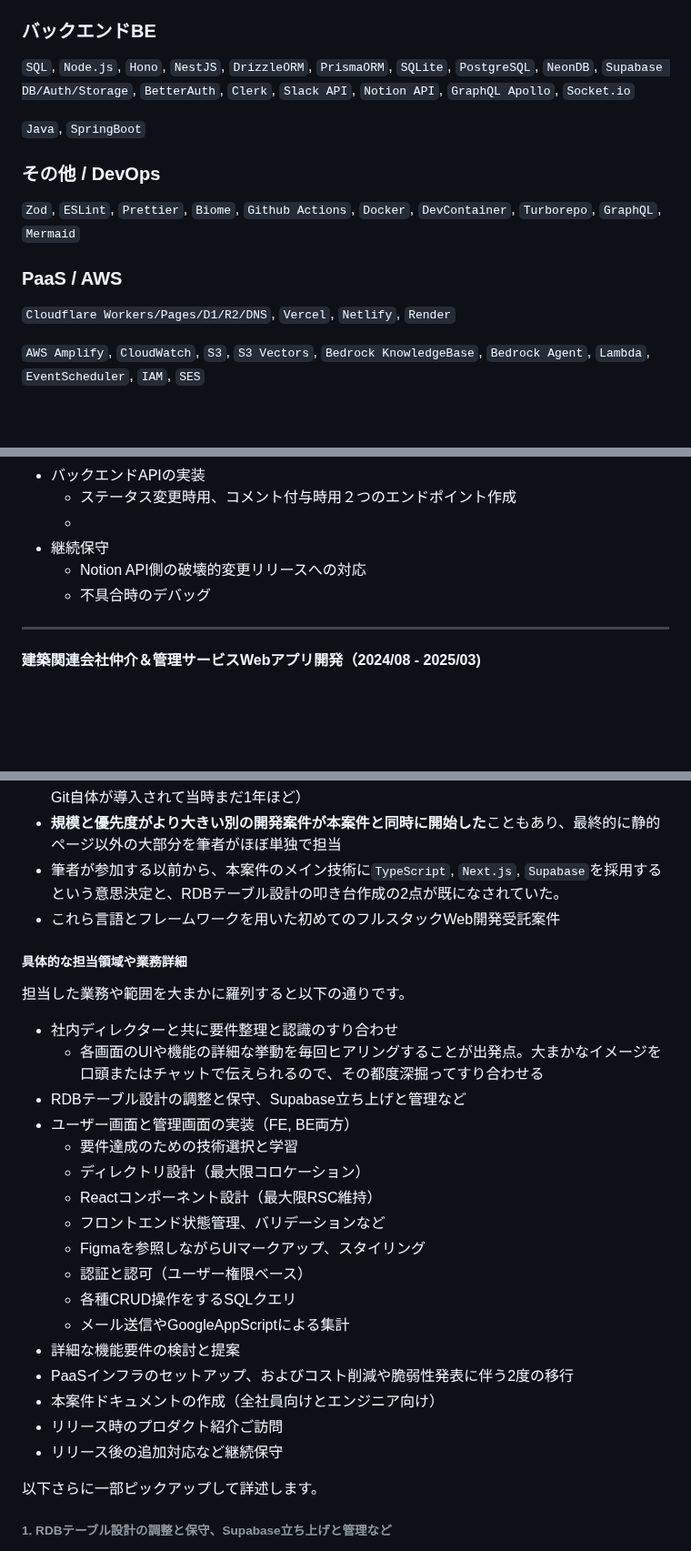
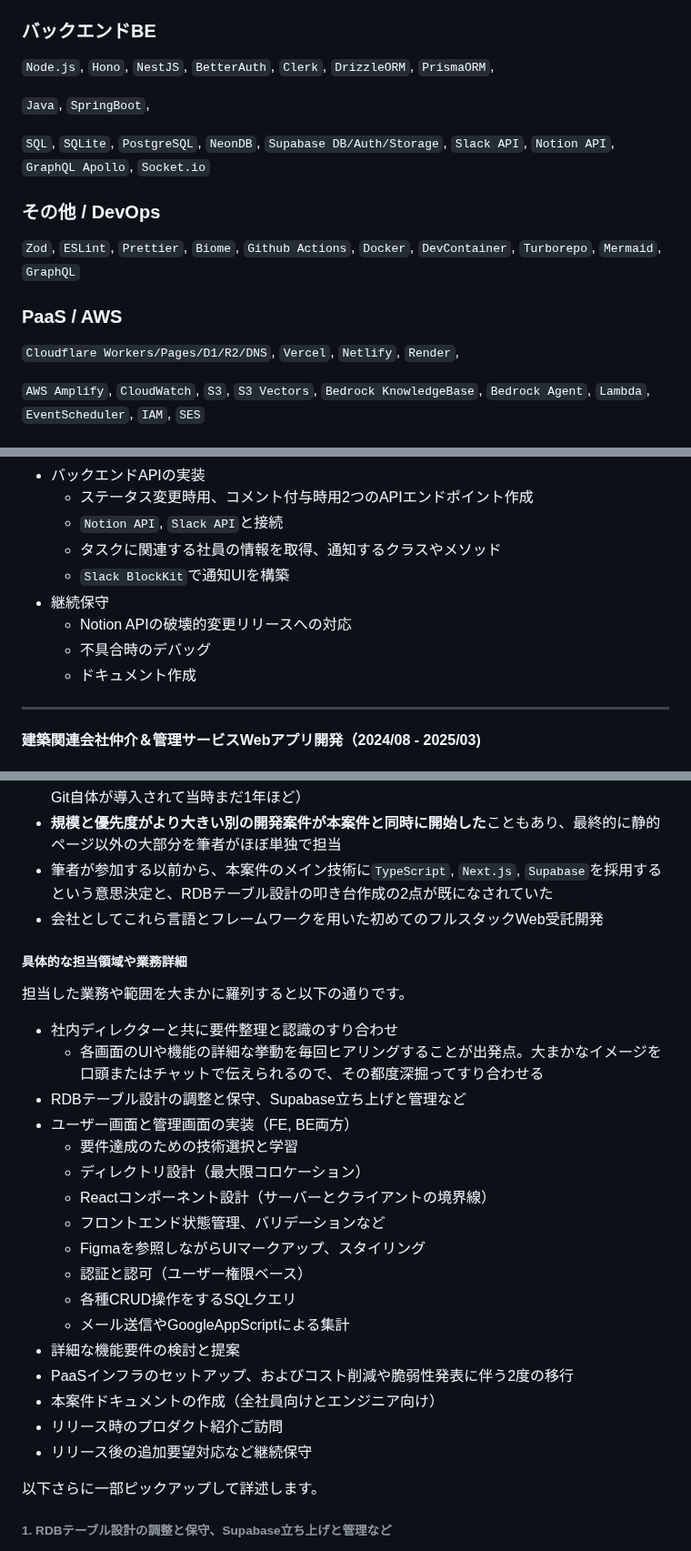
Before and after one commit to 200okmk/resume, a Markdown page: public/README.md, 3 parts joined by grey strips. Shown at 91% size. Rendered like a GitHub page; blank space fills up the shorter version.

```diff
--- a/public/README.md
+++ b/public/README.md
@@ -49,17 +50,19 @@
 
 ### バックエンドBE
 
-`SQL`, `Node.js`, `Hono`, `NestJS`, `DrizzleORM`, `PrismaORM`, `SQLite`, `PostgreSQL`, `NeonDB`, `Supabase DB/Auth/Storage`, `BetterAuth`, `Clerk`, `Slack API`, `Notion API`, `GraphQL Apollo`, `Socket.io`
+`Node.js`, `Hono`, `NestJS`, `BetterAuth`, `Clerk`, `DrizzleORM`, `PrismaORM`,
 
-`Java`, `SpringBoot`
+`Java`, `SpringBoot`,
+
+`SQL`, `SQLite`, `PostgreSQL`, `NeonDB`, `Supabase DB/Auth/Storage`, `Slack API`, `Notion API`, `GraphQL Apollo`, `Socket.io`
 
 ### その他 / DevOps
 
-`Zod`, `ESLint`, `Prettier`, `Biome`, `Github Actions`, `Docker`, `DevContainer`, `Turborepo`, `GraphQL`, `Mermaid`
+`Zod`, `ESLint`, `Prettier`, `Biome`, `Github Actions`, `Docker`, `DevContainer`, `Turborepo`, `Mermaid`, `GraphQL`
 
 ### PaaS / AWS
 
-`Cloudflare Workers/Pages/D1/R2/DNS`, `Vercel`, `Netlify`, `Render`
+`Cloudflare Workers/Pages/D1/R2/DNS`, `Vercel`, `Netlify`, `Render`,
 
 `AWS Amplify`, `CloudWatch`, `S3`, `S3 Vectors`, `Bedrock KnowledgeBase`, `Bedrock Agent`, `Lambda`, `EventScheduler`, `IAM`, `SES`
 
@@ -113,9 +140,12 @@ Notionアプリ上でのタスク作成・管理や、「今誰が、どんな
 - バックエンドAPIの実装
-  - ステータス変更時用、コメント付与時用２つのエンドポイント作成
-  -
+  - ステータス変更時用、コメント付与時用2つのAPIエンドポイント作成
+  - `Notion API`, `Slack API`と接続
+  - タスクに関連する社員の情報を取得、通知するクラスやメソッド
+  - `Slack BlockKit`で通知UIを構築
 - 継続保守
-  - Notion API側の破壊的変更リリースへの対応
+  - Notion APIの破壊的変更リリースへの対応
   - 不具合時のデバッグ
+  - ドキュメント作成
 
 ---
 
@@ -147,8 +177,8 @@ Notionアプリ上でのタスク作成・管理や、「今誰が、どんな
 - 実装に必要なレベルの仕様まで事前に検討＆ドキュメント化されることは稀なので、**機能開発者はディレクターにその都度ヒアリングし、詳細な仕様とアプローチを自ら提案して進めるのが基本**（具体例は下記セクションにて）
 - テストコードおよびコードレビューなし。各自ローカルで確認後、セルフマージする（会社にGit自体が導入されて当時まだ1年ほど）
 - **規模と優先度がより大きい別の開発案件が本案件と同時に開始した**こともあり、最終的に静的ページ以外の大部分を筆者がほぼ単独で担当
-- 筆者が参加する以前から、本案件のメイン技術に`TypeScript`, `Next.js`, `Supabase`を採用するという意思決定と、RDBテーブル設計の叩き台作成の2点が既になされていた。
-- これら言語とフレームワークを用いた初めてのフルスタックWeb開発受託案件
+- 筆者が参加する以前から、本案件のメイン技術に`TypeScript`, `Next.js`, `Supabase`を採用するという意思決定と、RDBテーブル設計の叩き台作成の2点が既になされていた
+- 会社としてこれら言語とフレームワークを用いた初めてのフルスタックWeb受託開発
 
 ##### 具体的な担当領域や業務詳細
 
@@ -160,7 +190,7 @@ Notionアプリ上でのタスク作成・管理や、「今誰が、どんな
 - ユーザー画面と管理画面の実装（FE, BE両方）
   - 要件達成のための技術選択と学習
   - ディレクトリ設計（最大限コロケーション）
-  - Reactコンポーネント設計（最大限RSC維持）
+  - Reactコンポーネント設計（サーバーとクライアントの境界線）
   - フロントエンド状態管理、バリデーションなど
   - Figmaを参照しながらUIマークアップ、スタイリング
   - 認証と認可（ユーザー権限ベース）
@@ -170,7 +200,7 @@ Notionアプリ上でのタスク作成・管理や、「今誰が、どんな
 - PaaSインフラのセットアップ、およびコスト削減や脆弱性発表に伴う2度の移行
 - 本案件ドキュメントの作成（全社員向けとエンジニア向け）
 - リリース時のプロダクト紹介ご訪問
-- リリース後の追加対応など継続保守
+- リリース後の追加要望対応など継続保守
 
 以下さらに一部ピックアップして詳述します。
 
```
Also changed, not shown: other parts of public/README.md (+37 -12 lines).
